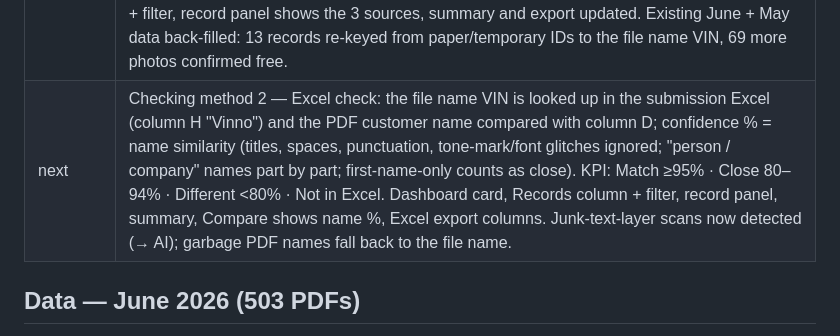
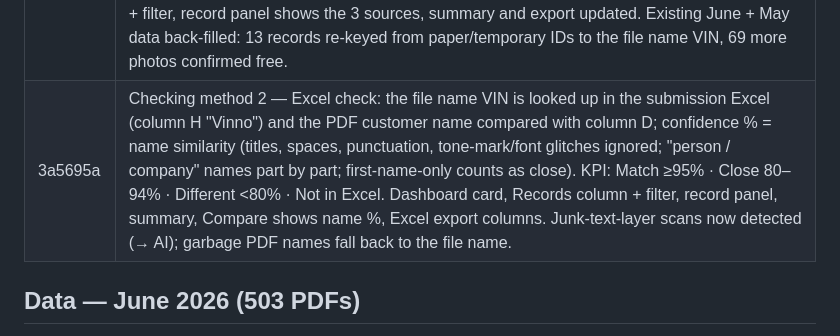
Before and after one commit to sirisakG2/wallbox-report, a Markdown page: history.md, the part around the change. Drawn GitHub-style.

Commit message:
Record Excel check in history
Co-Authored-By: Claude Opus 5.5 <noreply@anthropic.com>

```diff
--- a/history.md
+++ b/history.md
@@ -19,7 +19,7 @@ Live: https://wallbox.anotai.net (also wallbox-report.pages.dev) · Repo: sirisa
 | ff7a66a | Re-importing a folder (retry or "Re-process all") never undoes admin review: corrected/confirmed VIN and date, admin notes and resolved issues are kept; a file re-read with a different unconfirmed VIN replaces its old record instead of leaving a duplicate. |
 | 06225d0 | Folder changes: "Check folder" compares Drive with the last import — New / Updated (same name, newer modified date, or re-uploaded under a new file id) / Deleted (no longer in the folder) / Unchanged. Updated PDFs are read again (admin review kept) and marked "Updated dd/mm"; deleted PDFs keep their record, marked "Deleted dd/mm" (mark removed if the file returns). Shown in Records (pill + filter), record details, import summary, month cards and Excel export. |
 | 912bf9d | VIN check by 3 sources, file name is the reference: file name VIN (record key) · VIN photo (must confirm it) · paper VIN box (low priority). KPI levels ① Match 3/3 · ② File = Photo (paper differs) · ③ Not matched (photo does not confirm the file name). Free reader and AI now check the photo against the file name VIN first. Dashboard 3 KPI cards, Records "VIN check" column + filter, record panel shows the 3 sources, summary and export updated. Existing June + May data back-filled: 13 records re-keyed from paper/temporary IDs to the file name VIN, 69 more photos confirmed free. |
-| next | Checking method 2 — Excel check: the file name VIN is looked up in the submission Excel (column H "Vinno") and the PDF customer name compared with column D; confidence % = name similarity (titles, spaces, punctuation, tone-mark/font glitches ignored; "person / company" names part by part; first-name-only counts as close). KPI: Match ≥95% · Close 80–94% · Different <80% · Not in Excel. Dashboard card, Records column + filter, record panel, summary, Compare shows name %, Excel export columns. Junk-text-layer scans now detected (→ AI); garbage PDF names fall back to the file name. |
+| 3a5695a | Checking method 2 — Excel check: the file name VIN is looked up in the submission Excel (column H "Vinno") and the PDF customer name compared with column D; confidence % = name similarity (titles, spaces, punctuation, tone-mark/font glitches ignored; "person / company" names part by part; first-name-only counts as close). KPI: Match ≥95% · Close 80–94% · Different <80% · Not in Excel. Dashboard card, Records column + filter, record panel, summary, Compare shows name %, Excel export columns. Junk-text-layer scans now detected (→ AI); garbage PDF names fall back to the file name. |
 
 ## Data — June 2026 (503 PDFs)
 - First import: 485 records saved; stopped reading photos when the free Workers AI allowance (10,000 neurons/day) ran out.
```
